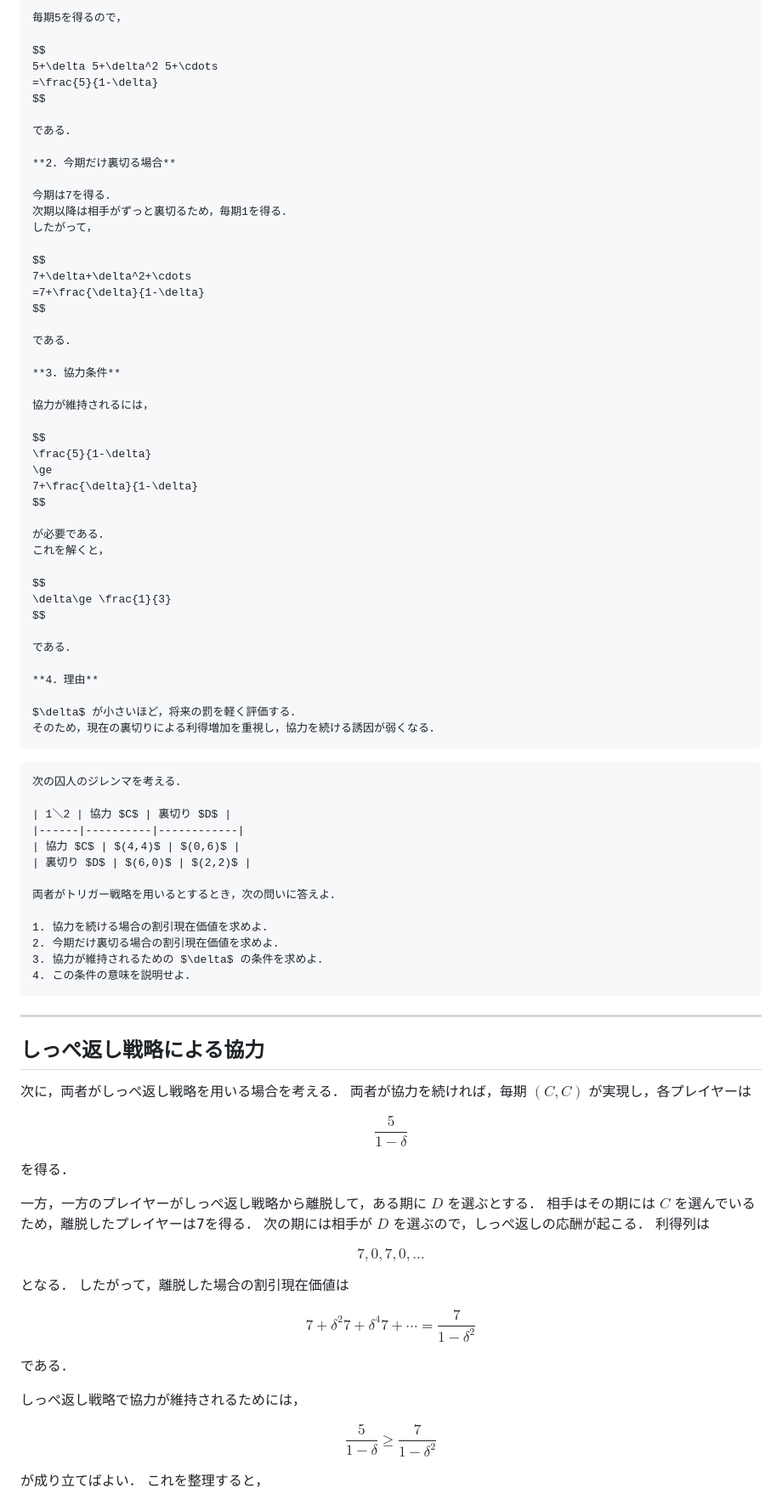
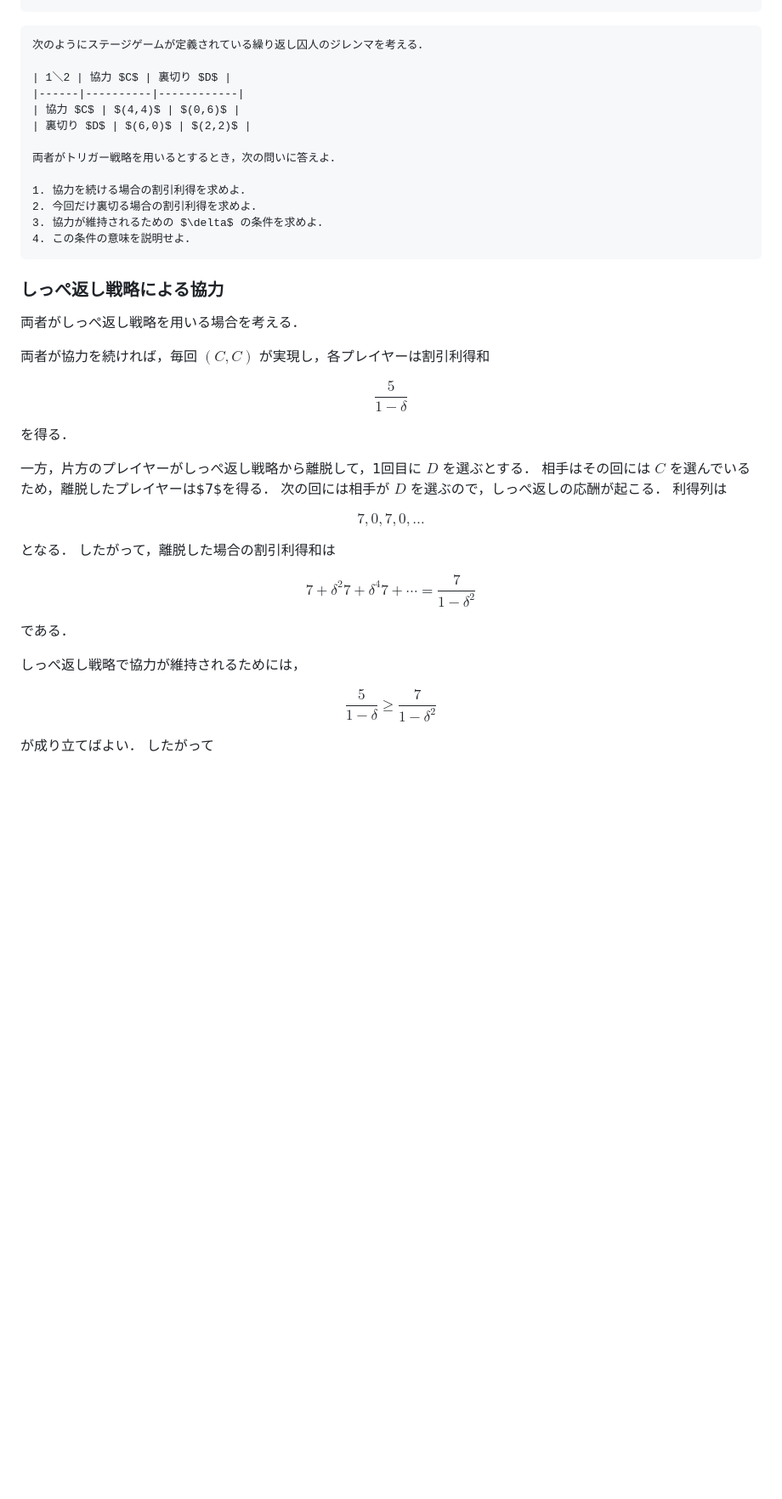
Before and after one commit to k16kgw/Class_Josai_GameTheory, a Markdown page: contents/9_repeated_game.md, the part around one of its changes. Shown at 85% size. GitHub-like rendering; blank space fills up the shorter version.

````diff
--- a/contents/9_repeated_game.md
+++ b/contents/9_repeated_game.md
@@ -334,23 +315,23 @@ $$
 **1．協力を続ける場合**
 
-毎期5を得るので，
+毎回$r$を得るので，
 
 $$
-5+\delta 5+\delta^2 5+\cdots
-=\frac{5}{1-\delta}
+r+\delta r+\delta^2 r+\cdots
+=\frac{r}{1-\delta}
 $$
 
 である．
 
-**2．今期だけ裏切る場合**
+**2．今回だけ裏切る場合**
 
-今期は7を得る．
-次期以降は相手がずっと裏切るため，毎期1を得る．
+今回は$t$を得る．
+次回以降は相手がずっと裏切るため，毎回$p$を得る．
 したがって，
 
 $$
-7+\delta+\delta^2+\cdots
-=7+\frac{\delta}{1-\delta}
+t+\delta p+\delta^2 p+\cdots
+=t+\frac{\delta p}{1-\delta}
 $$
 
 である．
@@ -360,28 +341,43 @@ $$
 協力が維持されるには，
 
 $$
-\frac{5}{1-\delta}
+\frac{r}{1-\delta}
 \ge
-7+\frac{\delta}{1-\delta}
+t+\frac{\delta p}{1-\delta}
 $$
 
 が必要である．
 これを解くと，
 
 $$
-\delta\ge \frac{1}{3}
+r\ge t(1-\delta)+\delta p
+$$
+
+である．
+したがって，
+
+$$
+\delta(t-p)\ge t-r
+$$
+
+より，
+
+$$
+\delta\ge \frac{t-r}{t-p}
 $$
 
 である．
 
-**4．理由**
+**4．$s$ が含まれない理由**
 
-$\delta$ が小さいほど，将来の罰を軽く評価する．
-そのため，現在の裏切りによる利得増加を重視し，協力を続ける誘因が弱くなる．
+$s$ は，自分が協力し，相手だけが裏切ったときの自分の利得である．
+ここで比較しているのは，自分がトリガー戦略に従って協力を続ける場合と，自分だけが今回裏切る場合である．
+そのため，自分の利得として現れるのは $r,t,p$ であり，$s$ は協力条件には直接現れない．
 ```
+ -->
 
 ```{warning} 課題1
-次の囚人のジレンマを考える．
+次のようにステージゲームが定義されている繰り返し囚人のジレンマを考える．
 
 | 1＼2 | 協力 $C$ | 裏切り $D$ |
 |------|----------|------------|
@@ -390,8 +386,8 @@ $\delta$ が小さいほど，将来の罰を軽く評価する．
 
 両者がトリガー戦略を用いるとするとき，次の問いに答えよ．
 
-1. 協力を続ける場合の割引現在価値を求めよ．
-2. 今期だけ裏切る場合の割引現在価値を求めよ．
+1. 協力を続ける場合の割引利得を求めよ．
+2. 今回だけ裏切る場合の割引利得を求めよ．
 3. 協力が維持されるための $\delta$ の条件を求めよ．
 4. この条件の意味を説明せよ．
 ```
@@ -399,7 +395,7 @@ $\delta$ が小さいほど，将来の罰を軽く評価する．
 ```{dropdown} <span style="color:red">課題1 解答例</span>
 **1．協力を続ける場合**
 
-毎期4を得るので，
+毎回4を得るので，
 
 $$
 \frac{4}{1-\delta}
@@ -407,10 +403,10 @@ $$
 
 である．
 
-**2．今期だけ裏切る場合**
+**2．今回だけ裏切る場合**
 
-今期だけ裏切ると，今期は6を得る．
-次期以降は相手がずっと裏切るため，毎期2を得る．
+今回だけ裏切ると，今回は6を得る．
+次回以降は相手がずっと裏切るため，毎回2を得る．
 したがって，
 
 $$
@@ -454,16 +450,16 @@ $$
 
 **4．意味**
 
-$\delta$ が $1/2$ 以上であれば，将来の罰を十分に重視するため，今期だけ裏切る誘因が抑えられる．
+$\delta$ が $1/2$ 以上であれば，将来の罰を十分に重視するため，今回だけ裏切る誘因が抑えられる．
 $\delta$ が小さい場合，現在の利得増加を重視するため，協力は維持されにくい．
 ```
  -->
----
 
-## しっぺ返し戦略による協力
+### しっぺ返し戦略による協力
 
-次に，両者がしっぺ返し戦略を用いる場合を考える．
-両者が協力を続ければ，毎期 $(C,C)$ が実現し，各プレイヤーは
+両者がしっぺ返し戦略を用いる場合を考える．
+
+両者が協力を続ければ，毎回 $(C,C)$ が実現し，各プレイヤーは割引利得和
 
 $$
 \frac{5}{1-\delta}
@@ -471,9 +467,9 @@ $$
 
 を得る．
 
-一方，一方のプレイヤーがしっぺ返し戦略から離脱して，ある期に $D$ を選ぶとする．
-相手はその期には $C$ を選んでいるため，離脱したプレイヤーは7を得る．
-次の期には相手が $D$ を選ぶので，しっぺ返しの応酬が起こる．
+一方，片方のプレイヤーがしっぺ返し戦略から離脱して，1回目に $D$ を選ぶとする．
+相手はその回には $C$ を選んでいるため，離脱したプレイヤーは$7$を得る．
+次の回には相手が $D$ を選ぶので，しっぺ返しの応酬が起こる．
 利得列は
 
 $$
@@ -481,7 +477,7 @@ $$
 $$
 
 となる．
-したがって，離脱した場合の割引現在価値は
+したがって，離脱した場合の割引利得和は
 
 $$
 7+\delta^2 7+\delta^4 7+\cdots
@@ -494,11 +490,11 @@ $$
 
 $$
 \frac{5}{1-\delta}
-\ge
+\geq
 \frac{7}{1-\delta^2}
 $$
 
 が成り立てばよい．
-これを整理すると，
+したがって
 
 $$
````
Also changed, not shown: other parts of contents/9_repeated_game.md (+110 -103 lines).
